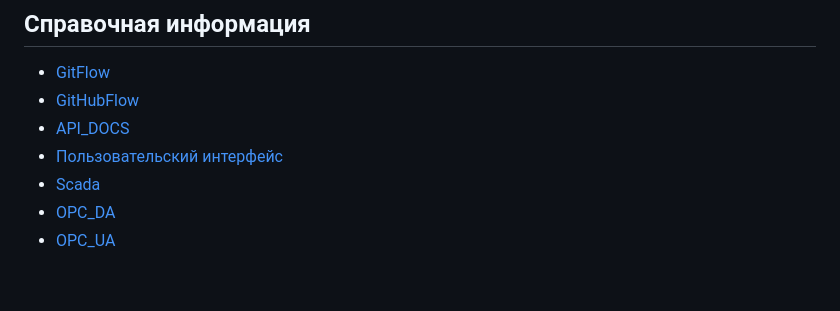
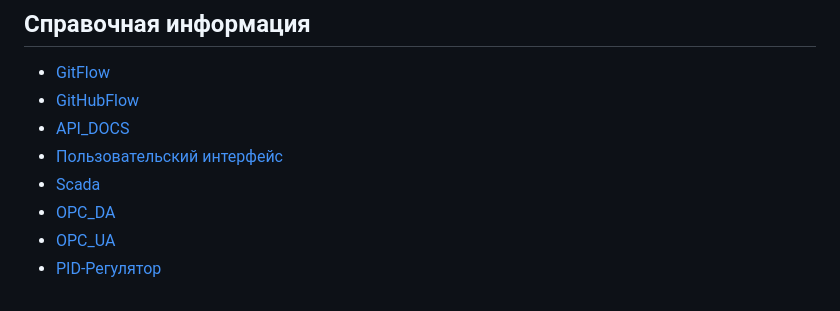
Before and after one commit to arsbelkin/Lukoil-boiler-project, a Markdown page: README.md, the part around the change. Drawn GitHub-style.

```diff
--- a/README.md
+++ b/README.md
@@ -85,3 +85,4 @@ uv run -m db.history_logger
 - [Scada](./docs/scada.md)
 - [OPC_DA](./docs/opc_da.md)
 - [OPC_UA](./docs/opc_ua.md)
+- [PID-Регулятор](./docs/pid-controller.md)
```
Also changed, not shown: docs/pid-controller.md (added, +98 -0 lines).
